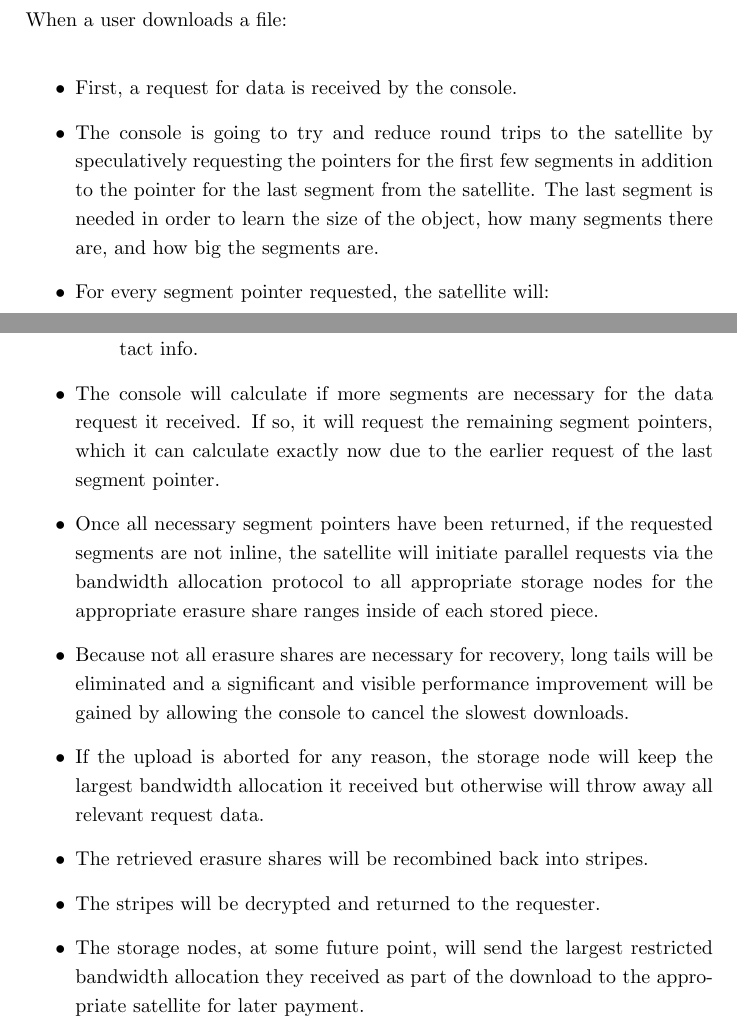
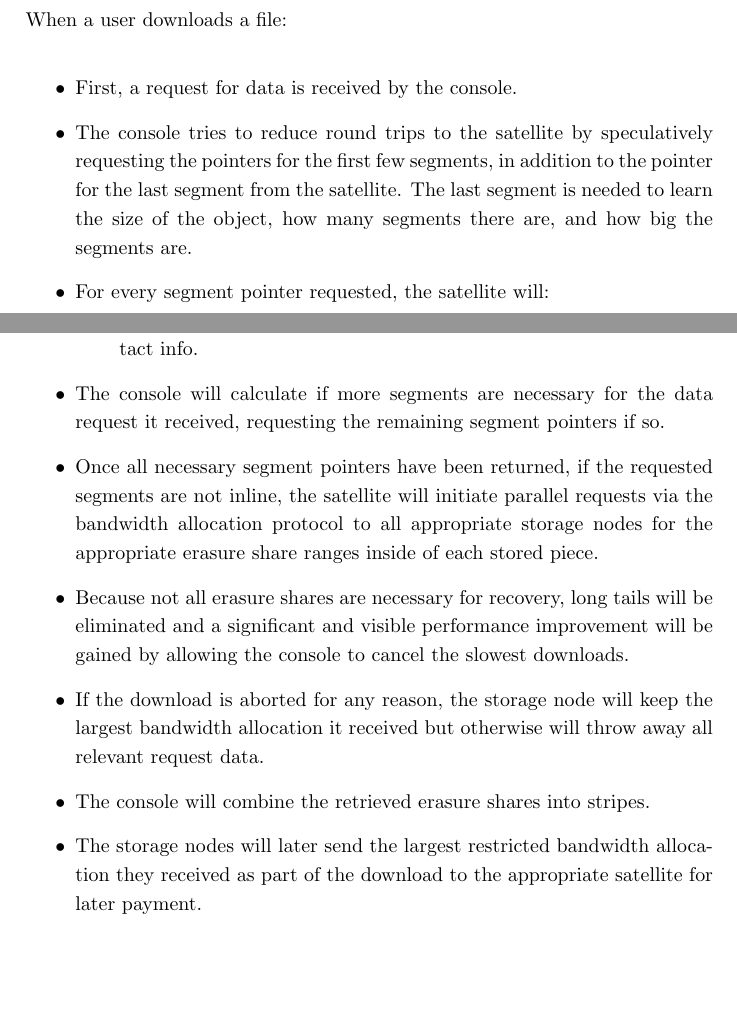
Before and after one commit to storj/whitepaper, a LaTeX paper (storj-whitepaper-v3.tex): two parts of pages 44 and 45 of 68, joined at a grey line, cut so that both start at the same text, the shorter picture padded with empty space. Compiled offline with pdfLaTeX.

Commit message:
copy edited through 4.6.3

```diff
--- a/storj-whitepaper-v3.tex
+++ b/storj-whitepaper-v3.tex
@@ -1966,10 +1966,10 @@ When a user downloads a file:
 
 \begin{itemize}
 \item First, a request for data is received by the console.
-\item The console is going to try and reduce round trips to the satellite
-  by speculatively requesting the pointers for the first few segments in
+\item The console tries to reduce round trips to the satellite
+  by speculatively requesting the pointers for the first few segments, in
   addition to the pointer for the last segment from the satellite. The last
-  segment is needed in order to learn the size of the object, how many segments
+  segment is needed to learn the size of the object, how many segments
   there are, and how big the segments are.
 \item For every segment pointer requested, the satellite will:
   \begin{itemize}
@@ -1982,9 +1982,7 @@ When a user downloads a file:
     info.
   \end{itemize}
 \item The console will calculate if more segments are necessary for the
-  data request it received. If so, it will request the remaining segment
-  pointers, which it can calculate exactly now due to the earlier request of
-  the last segment pointer.
+  data request it received, requesting the remaining segment pointers if so.
 \item Once all necessary segment pointers have been returned, if the requested
   segments are not inline, the satellite will initiate parallel requests
   via the bandwidth allocation protocol to all appropriate storage nodes for the
@@ -1992,12 +1990,11 @@ When a user downloads a file:
 \item Because not all erasure shares are necessary for recovery, long tails
   will be eliminated and a significant and visible performance improvement will
   be gained by allowing the console to cancel the slowest downloads.
-\item If the upload is aborted for any reason, the storage node will keep the
+\item If the download is aborted for any reason, the storage node will keep the
   largest bandwidth allocation it received but otherwise will throw away all
   relevant request data.
-\item The retrieved erasure shares will be recombined back into stripes.
-\item The stripes will be decrypted and returned to the requester.
-\item The storage nodes, at some future point, will send the largest restricted
+\item The console will combine the retrieved erasure shares into stripes.
+\item The storage nodes will later send the largest restricted
   bandwidth allocation they received as part of the download to the appropriate
   satellite for later payment.
 \end{itemize}
```
Also changed, not shown: storj-whitepaper-v3.pdf.
